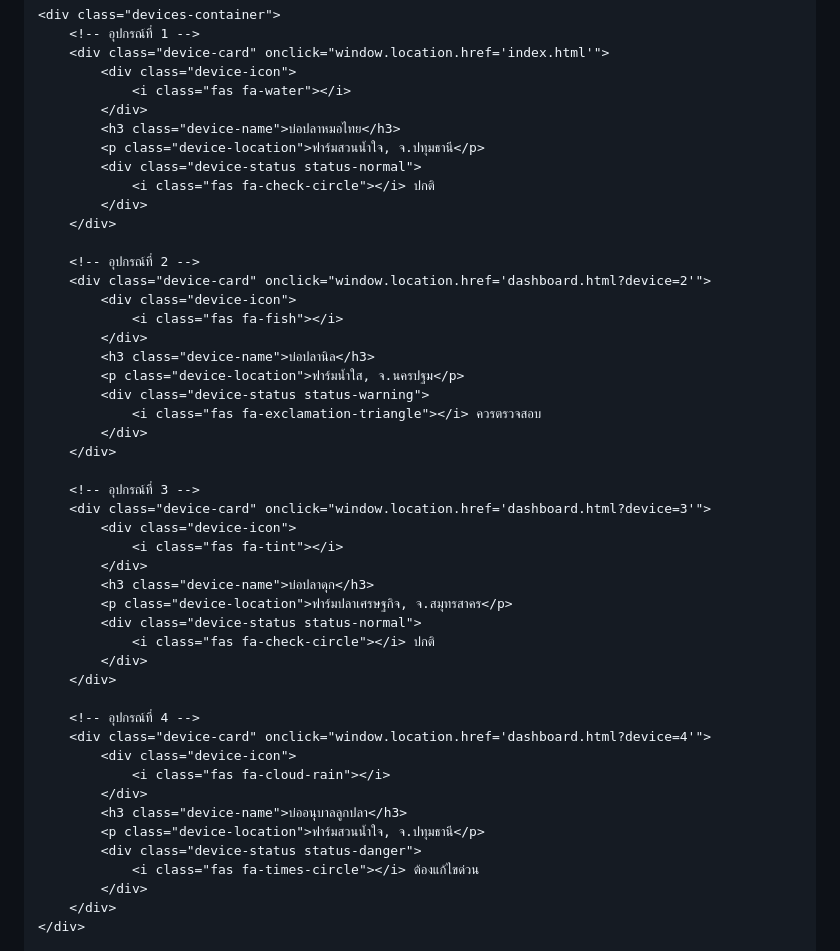
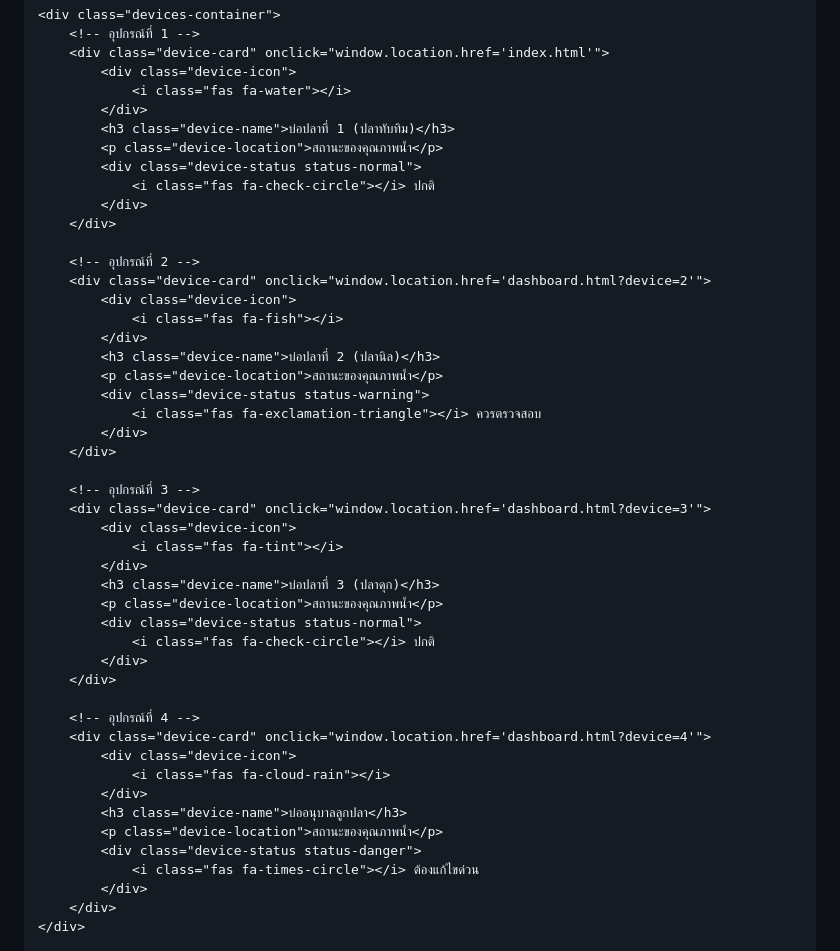
Before and after one commit to paperkusz/Fish-smile, a Markdown page: README.md, the part around the change. GitHub-like rendering.

```diff
--- a/README.md
+++ b/README.md
@@ -124,8 +124,8 @@
             <div class="device-icon">
                 <i class="fas fa-water"></i>
             </div>
-            <h3 class="device-name">บ่อปลาหมอไทย</h3>
-            <p class="device-location">ฟาร์มสวนน้ำใจ, จ.ปทุมธานี</p>
+            <h3 class="device-name">บ่อปลาที่ 1 (ปลาทับทิม)</h3>
+            <p class="device-location">สถานะของคุณภาพน้ำ</p>
             <div class="device-status status-normal">
                 <i class="fas fa-check-circle"></i> ปกติ
             </div>
@@ -136,8 +136,8 @@
             <div class="device-icon">
                 <i class="fas fa-fish"></i>
             </div>
-            <h3 class="device-name">บ่อปลานิล</h3>
-            <p class="device-location">ฟาร์มน้ำใส, จ.นครปฐม</p>
+            <h3 class="device-name">บ่อปลาที่ 2 (ปลานิล)</h3>
+            <p class="device-location">สถานะของคุณภาพน้ำ</p>
             <div class="device-status status-warning">
                 <i class="fas fa-exclamation-triangle"></i> ควรตรวจสอบ
             </div>
@@ -148,8 +148,8 @@
             <div class="device-icon">
                 <i class="fas fa-tint"></i>
             </div>
-            <h3 class="device-name">บ่อปลาดุก</h3>
-            <p class="device-location">ฟาร์มปลาเศรษฐกิจ, จ.สมุทรสาคร</p>
+            <h3 class="device-name">บ่อปลาที่ 3 (ปลาดุก)</h3>
+            <p class="device-location">สถานะของคุณภาพน้ำ</p>
             <div class="device-status status-normal">
                 <i class="fas fa-check-circle"></i> ปกติ
             </div>
@@ -161,7 +161,7 @@
                 <i class="fas fa-cloud-rain"></i>
             </div>
             <h3 class="device-name">บ่ออนุบาลลูกปลา</h3>
-            <p class="device-location">ฟาร์มสวนน้ำใจ, จ.ปทุมธานี</p>
+            <p class="device-location">สถานะของคุณภาพน้ำ</p>
             <div class="device-status status-danger">
                 <i class="fas fa-times-circle"></i> ต้องแก้ไขด่วน
             </div>
```
